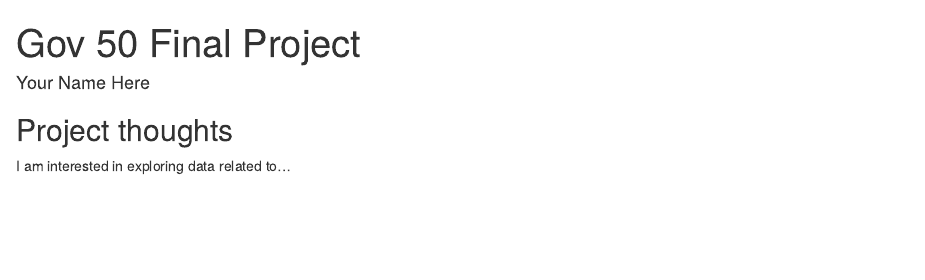
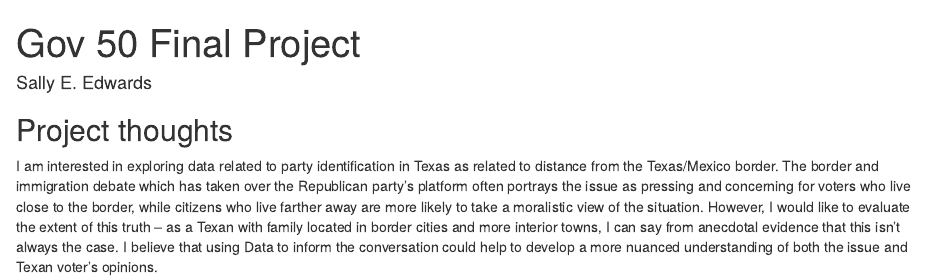
Before and after one commit to Sally-Edwards/gov50-final-project, an R Markdown document (index.Rmd): the page in a window 1100 px wide, from its top. Rendered offline with R 4.5, knitr and Pandoc, with nearby package versions; drawn as R Markdown's standard HTML page in place of the format the file asks for.

Commit message:
09/28 updates

```diff
--- a/index.Rmd
+++ b/index.Rmd
@@ -1,6 +1,6 @@
 ---
 title: "Gov 50 Final Project"
-author: "Your Name Here"
+author: Sally E. Edwards
 description: "My final project"
 output:
   distill::distill_article:
@@ -11,4 +11,4 @@ output:
 
 ## Project thoughts
 
-I am interested in exploring data related to...
+I am interested in exploring data related to party identification in Texas as related to distance from the Texas/Mexico border.  The border and immigration debate which has taken over the Republican party's platform often portrays the issue as pressing and concerning for voters who live close to the border, while citizens who live farther away are more likely to take a moralistic view of the situation.  However, I would like to evaluate the extent of this truth -- as a Texan with family located in border cities and more interior towns, I can say from anecdotal evidence that this isn't always the case. I believe that using Data to inform the conversation could help to develop a more nuanced understanding of both the issue and Texan voter's opinions.
```
